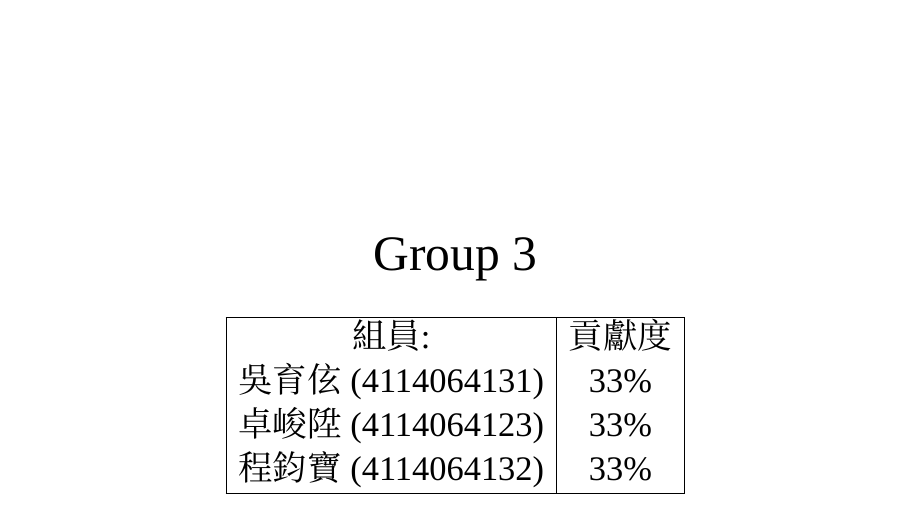
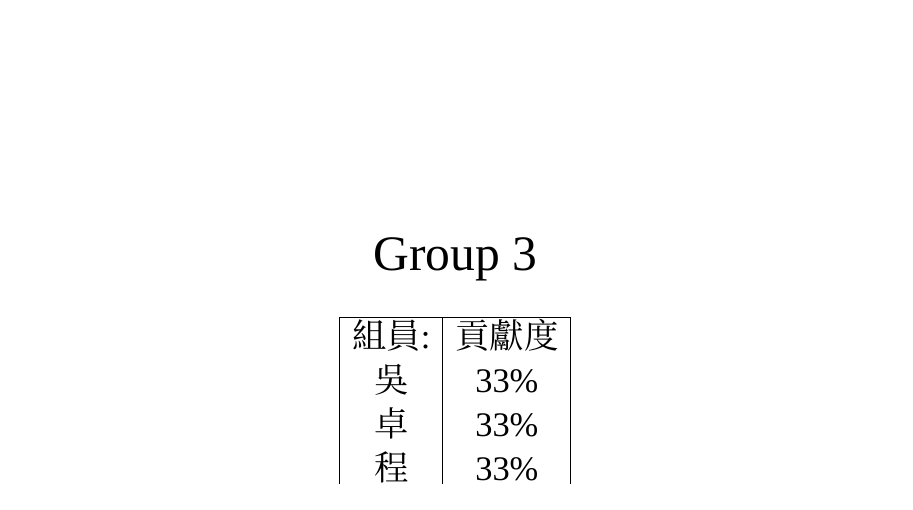
Before and after one commit to BrendanOAO/General-physics-experience-result-paper, a LaTeX document (黏滯係數實驗結報/main.tex): part of page 1 of 7, cut so that both start at the same text. Compiled offline with XeLaTeX; a missing font is replaced by an installed copy or a similar font.

Commit message:
Delete name

```diff
--- a/黏滯係數實驗結報/main.tex
+++ b/黏滯係數實驗結報/main.tex
@@ -53,9 +53,9 @@
 \begin{tabular}{|c|c|}
 \hline
 組員:              & 貢獻度  \\
-吳育伭(4114064131) & 33\% \\
-卓峻陞(4114064123) & 33\% \\
-程鈞寶(4114064132) & 33\% \\ \hline
+吳 & 33\% \\
+卓& 33\% \\
+程& 33\% \\ \hline
 \end{tabular}
 \end{table}
 
```
